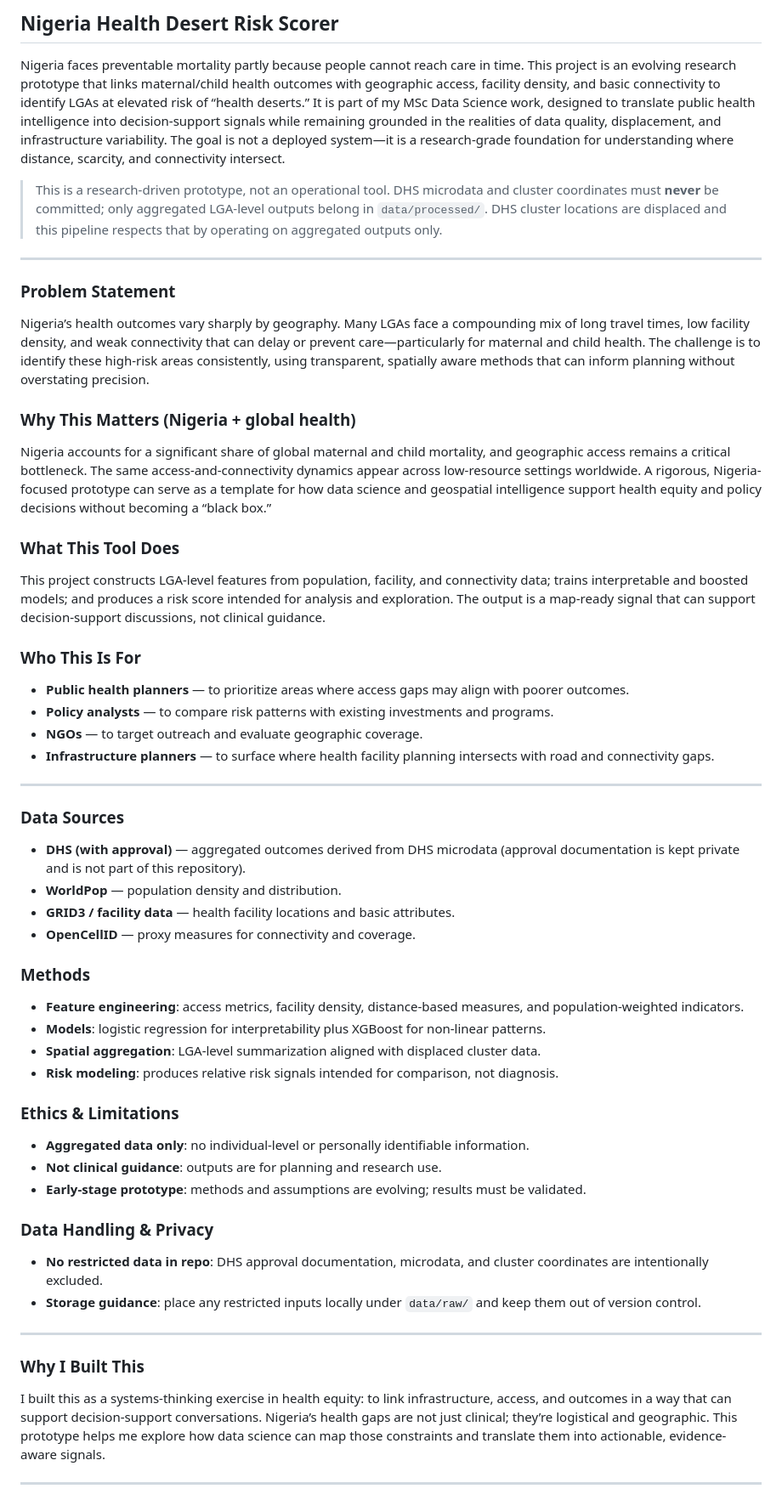
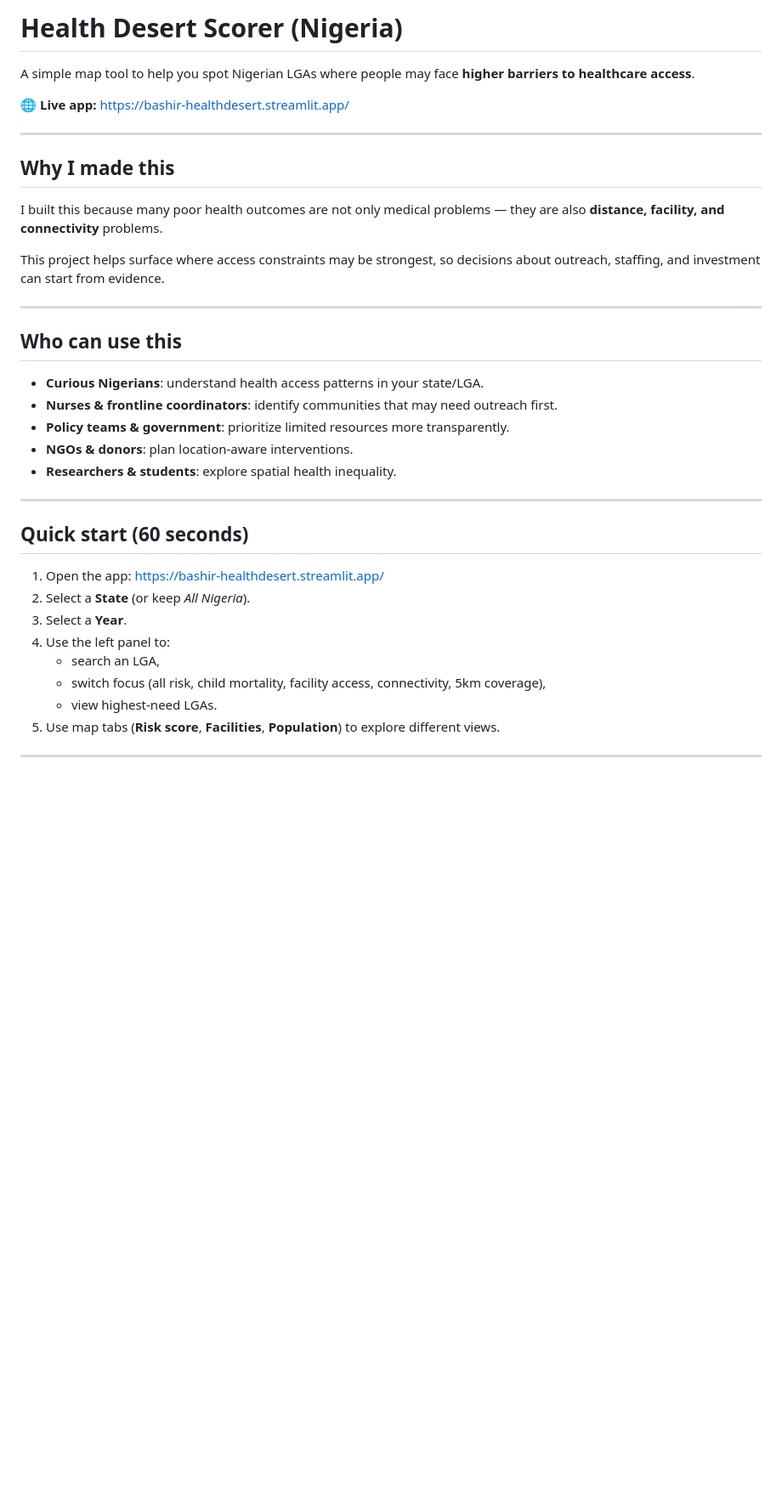
Before and after one commit to bellonaut/health-desert-scorer, a Markdown page: README.md, the part around one of its changes. Shown at 85% size. Rendered like a GitHub page; blank space fills up the shorter version.

```diff
--- a/README.md
+++ b/README.md
@@ -1,53 +1,36 @@
-## Nigeria Health Desert Risk Scorer
+# Health Desert Scorer (Nigeria)
 
-Nigeria faces preventable mortality partly because people cannot reach care in time. This project is an evolving research prototype that links maternal/child health outcomes with geographic access, facility density, and basic connectivity to identify LGAs at elevated risk of “health deserts.” It is part of my MSc Data Science work, designed to translate public health intelligence into decision-support signals while remaining grounded in the realities of data quality, displacement, and infrastructure variability. The goal is not a deployed system—it is a research-grade foundation for understanding where distance, scarcity, and connectivity intersect.
+A simple map tool to help you spot Nigerian LGAs where people may face **higher barriers to healthcare access**.
 
-> This is a research-driven prototype, not an operational tool. DHS microdata and cluster coordinates must **never** be committed; only aggregated LGA-level outputs belong in `data/processed/`. DHS cluster locations are displaced and this pipeline respects that by operating on aggregated outputs only.
+🌐 **Live app:** https://bashir-healthdesert.streamlit.app/
 
 ---
 
-### Problem Statement
-Nigeria’s health outcomes vary sharply by geography. Many LGAs face a compounding mix of long travel times, low facility density, and weak connectivity that can delay or prevent care—particularly for maternal and child health. The challenge is to identify these high-risk areas consistently, using transparent, spatially aware methods that can inform planning without overstating precision.
+## Why I made this
+I built this because many poor health outcomes are not only medical problems — they are also **distance, facility, and connectivity** problems.
 
-### Why This Matters (Nigeria + global health)
-Nigeria accounts for a significant share of global maternal and child mortality, and geographic access remains a critical bottleneck. The same access-and-connectivity dynamics appear across low-resource settings worldwide. A rigorous, Nigeria-focused prototype can serve as a template for how data science and geospatial intelligence support health equity and policy decisions without becoming a “black box.”
-
-### What This Tool Does
-This project constructs LGA-level features from population, facility, and connectivity data; trains interpretable and boosted models; and produces a risk score intended for analysis and exploration. The output is a map-ready signal that can support decision-support discussions, not clinical guidance.
-
-### Who This Is For
-- **Public health planners** — to prioritize areas where access gaps may align with poorer outcomes.
-- **Policy analysts** — to compare risk patterns with existing investments and programs.
-- **NGOs** — to target outreach and evaluate geographic coverage.
-- **Infrastructure planners** — to surface where health facility planning intersects with road and connectivity gaps.
+This project helps surface where access constraints may be strongest, so decisions about outreach, staffing, and investment can start from evidence.
 
 ---
 
-### Data Sources
-- **DHS (with approval)** — aggregated outcomes derived from DHS microdata (approval documentation is kept private and is not part of this repository).
-- **WorldPop** — population density and distribution.
-- **GRID3 / facility data** — health facility locations and basic attributes.
-- **OpenCellID** — proxy measures for connectivity and coverage.
-
-### Methods
-- **Feature engineering**: access metrics, facility density, distance-based measures, and population-weighted indicators.
-- **Models**: logistic regression for interpretability plus XGBoost for non-linear patterns.
-- **Spatial aggregation**: LGA-level summarization aligned with displaced cluster data.
-- **Risk modeling**: produces relative risk signals intended for comparison, not diagnosis.
-
-### Ethics & Limitations
-- **Aggregated data only**: no individual-level or personally identifiable information.
-- **Not clinical guidance**: outputs are for planning and research use.
-- **Early-stage prototype**: methods and assumptions are evolving; results must be validated.
-
-### Data Handling & Privacy
-- **No restricted data in repo**: DHS approval documentation, microdata, and cluster coordinates are intentionally excluded.
-- **Storage guidance**: place any restricted inputs locally under `data/raw/` and keep them out of version control.
+## Who can use this
+- **Curious Nigerians**: understand health access patterns in your state/LGA.
+- **Nurses & frontline coordinators**: identify communities that may need outreach first.
+- **Policy teams & government**: prioritize limited resources more transparently.
+- **NGOs & donors**: plan location-aware interventions.
+- **Researchers & students**: explore spatial health inequality.
 
 ---
 
-### Why I Built This
-I built this as a systems-thinking exercise in health equity: to link infrastructure, access, and outcomes in a way that can support decision-support conversations. Nigeria’s health gaps are not just clinical; they’re logistical and geographic. This prototype helps me explore how data science can map those constraints and translate them into actionable, evidence-aware signals.
+## Quick start (60 seconds)
+1. Open the app: https://bashir-healthdesert.streamlit.app/
+2. Select a **State** (or keep *All Nigeria*).
+3. Select a **Year**.
+4. Use the left panel to:
+   - search an LGA,
+   - switch focus (all risk, child mortality, facility access, connectivity, 5km coverage),
+   - view highest-need LGAs.
+5. Use map tabs (**Risk score**, **Facilities**, **Population**) to explore different views.
 
 ---
 
```
Also changed, not shown: other parts of README.md (+67 -72 lines), docs/images/screenshot-facility-access-focus.png (added), docs/images/screenshot-low-risk-example.png (added), docs/images/screenshot-mobile-panel.png (added), docs/images/screenshot-overview-selected-lga.png (added), docs/pr_curve.png (added), docs/roc_curve.png (added), 11 other files.
